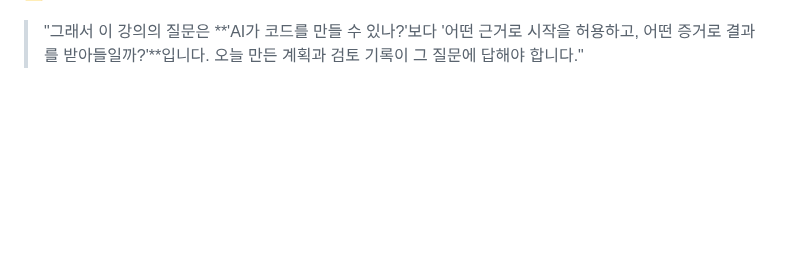
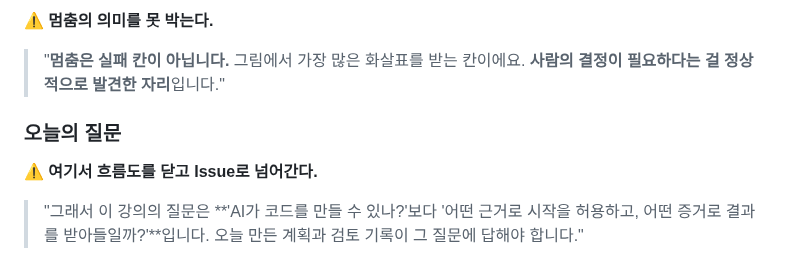
Before and after one commit to RainaKim/codex-lecture, a Markdown page: ref/lecture12-speaker-notes.md, the part around one of its changes. Rendered like a GitHub page; blank space fills up the shorter version.

```diff
--- a/ref/lecture12-speaker-notes.md
+++ b/ref/lecture12-speaker-notes.md
@@ -74,3 +128,10 @@ Chapter 3의 시작이다. Chapter 2에서 준비한 Issue·정책·plan templat
+⚠️ **멈춤의 의미를 못 박는다.**
+> "**멈춤은 실패 칸이 아닙니다.** 그림에서 가장 많은 화살표를 받는 칸이에요. **사람의 결정이 필요하다는
+> 걸 정상적으로 발견한 자리**입니다."
+
+### 오늘의 질문
+
+⚠️ **여기서 흐름도를 닫고 Issue로 넘어간다.**
 > "그래서 이 강의의 질문은 **'AI가 코드를 만들 수 있나?'보다 '어떤 근거로 시작을 허용하고, 어떤 증거로
 > 결과를 받아들일까?'**입니다. 오늘 만든 계획과 검토 기록이 그 질문에 답해야 합니다."
 
```
Also changed, not shown: other parts of ref/lecture12-speaker-notes.md (+67 -13 lines).
